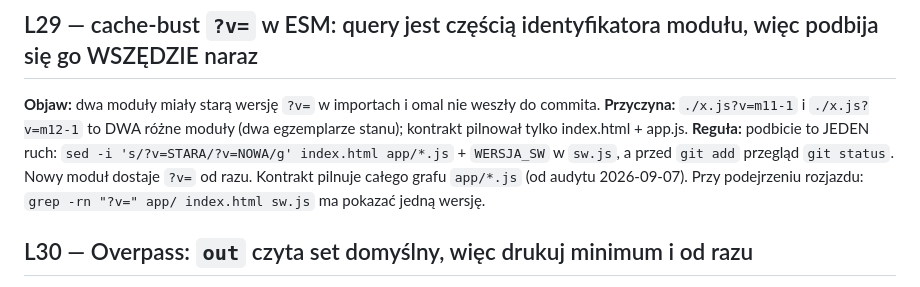
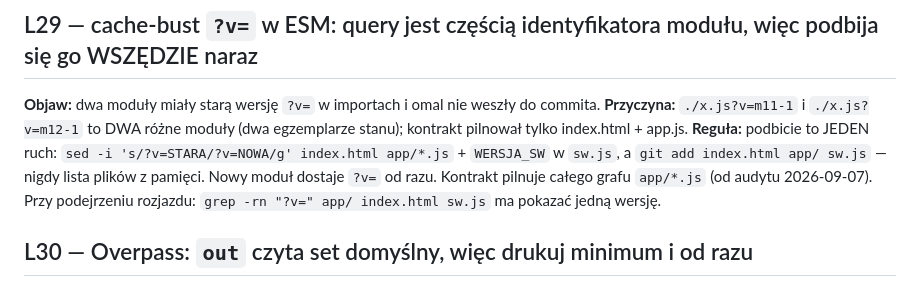
Before and after one commit to szybkoiwyraznie-rgb/okolica, a Markdown page: docs/LESSONS.md, the part around the change. Rendered like a GitHub page.

```diff
--- a/docs/LESSONS.md
+++ b/docs/LESSONS.md
@@ -281,10 +281,11 @@ zagrożenia (ADR + procedura rotacji), nie przemilczeniem.
 **Przyczyna:** `./x.js?v=m11-1` i `./x.js?v=m12-1` to DWA różne moduły (dwa
 egzemplarze stanu); kontrakt pilnował tylko index.html + app.js.
 **Reguła:** podbicie to JEDEN ruch: `sed -i 's/?v=STARA/?v=NOWA/g'
-index.html app/*.js` + `WERSJA_SW` w `sw.js`, a przed `git add` przegląd
-`git status`. Nowy moduł dostaje `?v=` od razu. Kontrakt pilnuje całego grafu
+index.html app/*.js` + `WERSJA_SW` w `sw.js`, a `git add index.html app/ sw.js`
+— nigdy lista plików z pamięci. Nowy moduł dostaje `?v=` od razu. Kontrakt pilnuje całego grafu
 `app/*.js` (od audytu 2026-09-07). Przy podejrzeniu rozjazdu:
 `grep -rn "?v=" app/ index.html sw.js` ma pokazać jedną wersję.
+
 ## L30 — Overpass: `out` czyta set domyślny, więc drukuj minimum i od razu
 
 **Objaw:** S02 w śródmieściu (w JSON-u same `area`), potem odpowiedź 3–5 minut.
```
Also changed, not shown: docs/PROJECT_HISTORY.md (+35 -0 lines), docs/setup/HANDOFF_2026-09-07-audyt-pr3.md (added, +62 -0 lines).
